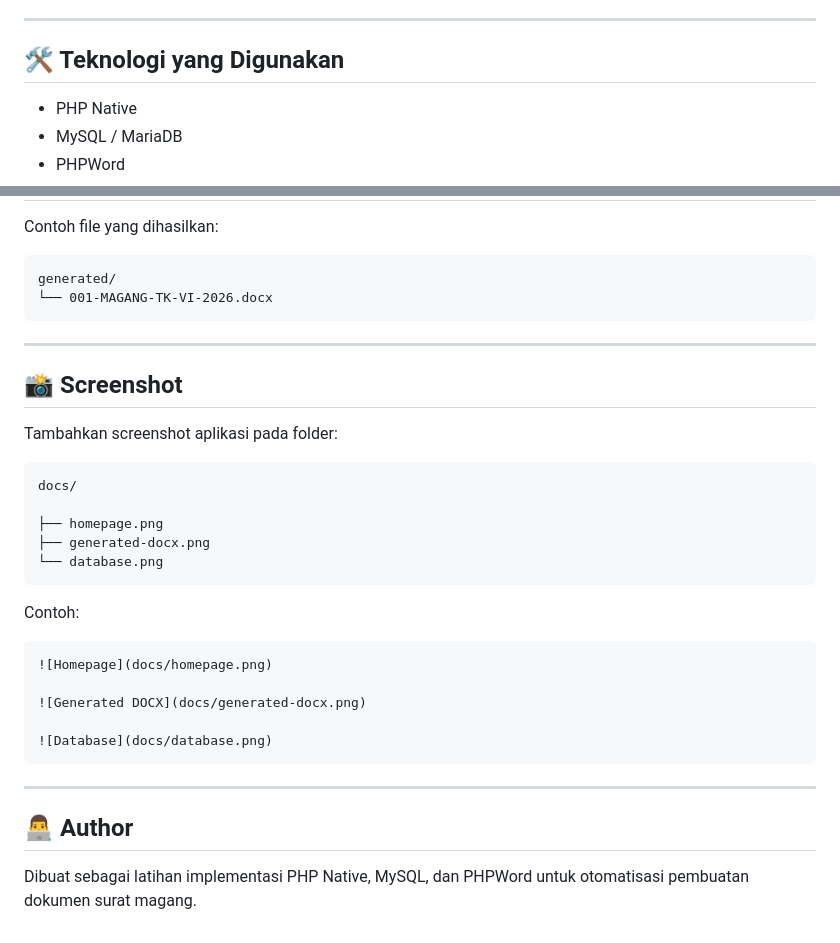
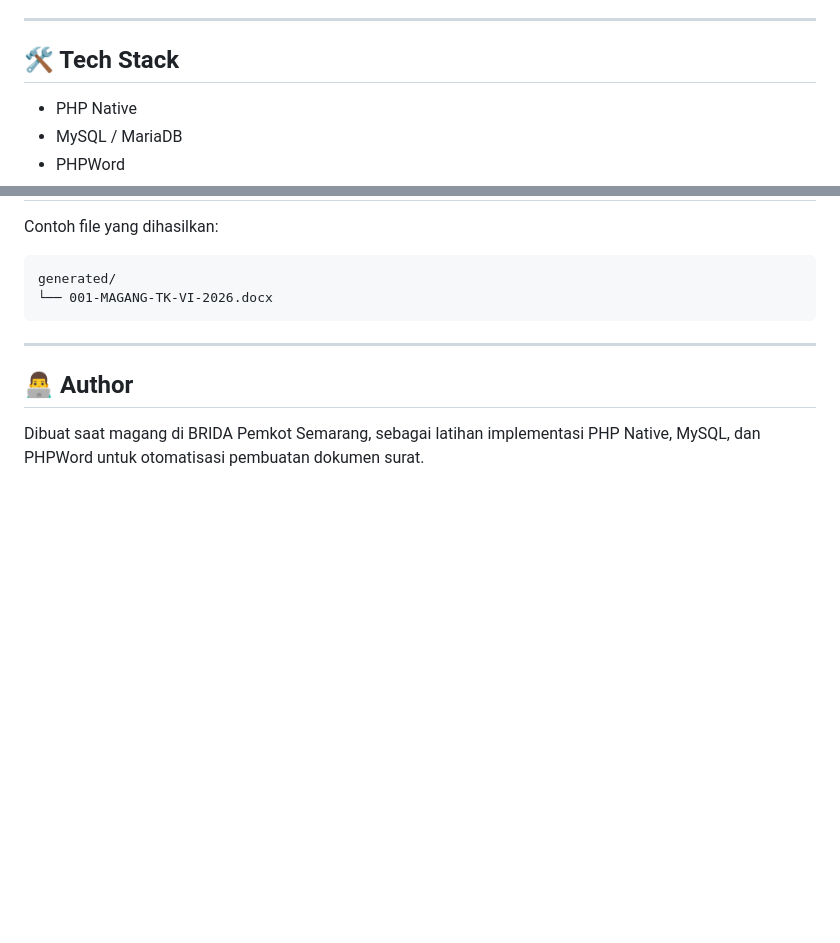
Before and after one commit to RayhanCQ/surat-magang, a Markdown page: readme.md, 2 parts joined by grey strips. Rendered like a GitHub page; blank space fills up the shorter version.

````diff
--- a/readme.md
+++ b/readme.md
@@ -15,7 +15,7 @@ Aplikasi PHP Native sederhana untuk menghasilkan surat magang secara otomatis me
 
 ---
 
-## 🛠️ Teknologi yang Digunakan
+## 🛠️ Tech Stack
 
 - PHP Native
 - MySQL / MariaDB
@@ -201,30 +201,6 @@ generated/
 
 ---
 
-## 📸 Screenshot
-
-Tambahkan screenshot aplikasi pada folder:
-
-```text
-docs/
-
-├── homepage.png
-├── generated-docx.png
-└── database.png
-```
-
-Contoh:
-
-```md
-![Homepage](docs/homepage.png)
-
-![Generated DOCX](docs/generated-docx.png)
-
-![Database](docs/database.png)
-```
-
----
-
 ## 👨‍💻 Author
 
-Dibuat sebagai latihan implementasi PHP Native, MySQL, dan PHPWord untuk otomatisasi pembuatan dokumen surat magang.
+Dibuat saat magang di BRIDA Pemkot Semarang, sebagai latihan implementasi PHP Native, MySQL, dan PHPWord untuk otomatisasi pembuatan dokumen surat.
````
